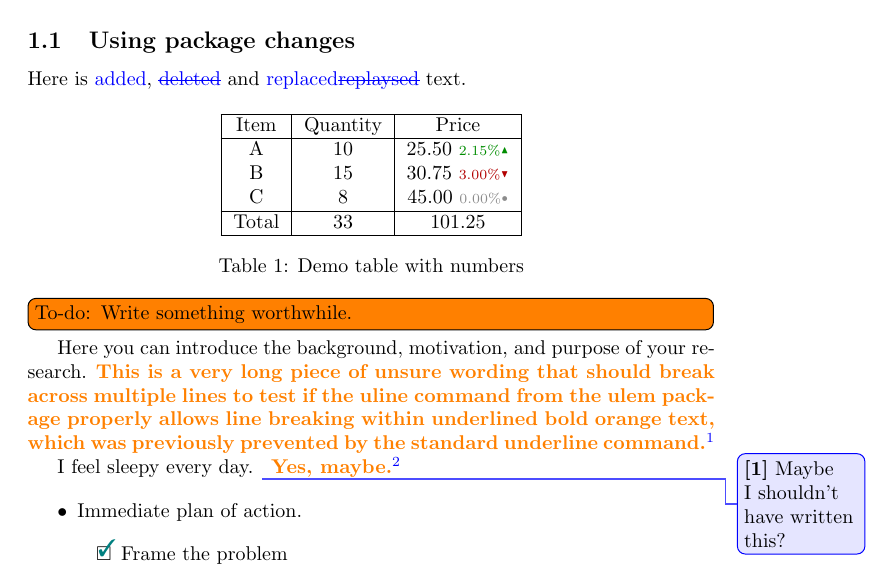
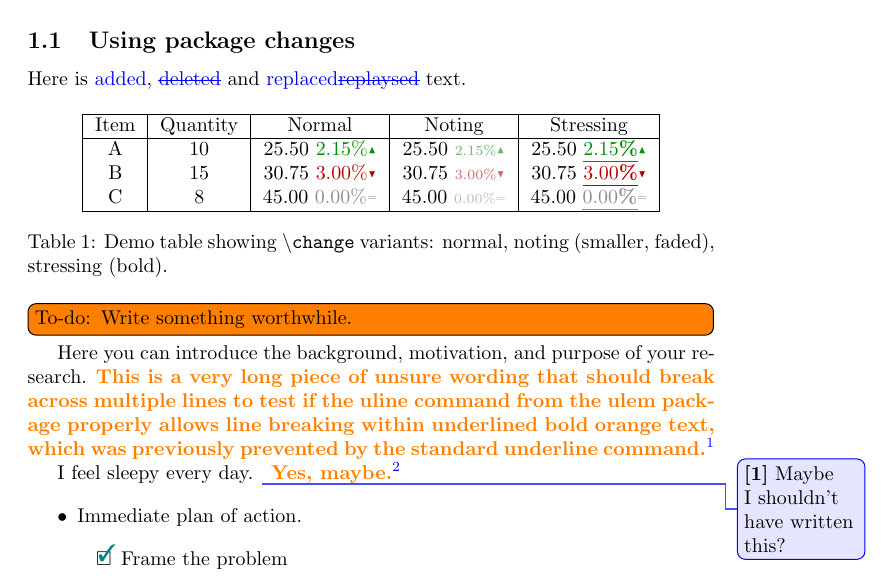
Before and after one commit to ViGeng/latex-template, a LaTeX document (report.tex, which reads custom.sty): part of page 1 of 2, cut so that both start at the same text. Compiled offline with pdfLaTeX.

Commit message:
feat: enhance \change command with new styles and update demo table in report

```diff
--- a/custom.sty
+++ b/custom.sty
@@ -35,26 +35,32 @@
 \newcommand{\gcheck}{\textcolor{green}{\ding{51}}}
 
 % Table helper for percentage changes
-% Usage: \change{2.15}{+}, \change{3}{-}, \change{}{0}
-% - + : green up arrow
-% - - : red down arrow
-% - 0 : gray neutral arrow
-\newcommand{\change}[2]{%
-  \ifthenelse{\equal{#2}{+}}{%
-    \ifthenelse{\equal{#1}{}}%
-      {{\textcolor{green!55!black}{\scriptsize\raisebox{0.3ex}{\tiny$\blacktriangle$}}}}%
-      {{\textcolor{green!55!black}{\scriptsize \num{#1}\%\raisebox{0.3ex}{\tiny$\blacktriangle$}}}}%
-  }{%
-    \ifthenelse{\equal{#2}{-}}{%
-      \ifthenelse{\equal{#1}{}}%
-        {{\textcolor{red!70!black}{\scriptsize\raisebox{0.3ex}{\tiny$\blacktriangledown$}}}}%
-        {{\textcolor{red!70!black}{\scriptsize \num{#1}\%\raisebox{0.3ex}{\tiny$\blacktriangledown$}}}}%
-    }{%
-      \ifthenelse{\equal{#1}{}}%
-        {{\textcolor{black!45}{\scriptsize\raisebox{0.3ex}{\tiny$\bullet$}}}}%
-        {{\textcolor{black!45}{\scriptsize \num{#1}\%\raisebox{0.3ex}{\tiny$\bullet$}}}}%
+% Usage:
+%   \change{1.22}{+}           normal size
+%   \change{1.22}{+}{}         normal size (same as above)
+%   \change{1.22}{+}{-}        noting style (smaller, lighter)
+%   \change{1.22}{+}{+}        stressing style (bold)
+% Sign argument:
+%   + : green up triangle (increase)
+%   - : red down triangle (decrease)
+%   0 : gray "=" symbol (no change)
+\NewDocumentCommand{\change}{m m G{}}{%
+  % Resolve style: size + bold wrapper + fade suffix
+  \ifthenelse{\equal{#3}{-}}%
+    {\def\change@sz{\scriptsize}\let\change@wrap\relax\def\change@fade{!60!white}}%
+    {\ifthenelse{\equal{#3}{+}}%
+      {\let\change@sz\relax\def\change@wrap##1{\textbf{\uline{##1}}}\def\change@fade{}}%
+      {\let\change@sz\relax\let\change@wrap\relax\def\change@fade{}}%
     }%
-  }%
+  \ifthenelse{\equal{#2}{+}}%
+    {\def\change@col{green!55!black\change@fade}\def\change@sym{$\blacktriangle$}}%
+    {\ifthenelse{\equal{#2}{-}}%
+      {\def\change@col{red!70!black\change@fade}\def\change@sym{$\blacktriangledown$}}%
+      {\def\change@col{black!45!white\change@fade}\def\change@sym{$=$}}%
+    }%
+  \ifthenelse{\equal{#1}{}}%
+    {{\textcolor{\change@col}{\change@sz\change@wrap{\raisebox{0.3ex}{\tiny\change@sym}}}}}%
+    {{\textcolor{\change@col}{\change@sz\change@wrap{\num{#1}\%}\raisebox{0.3ex}{\tiny\change@sym}}}}%
 }
 \newcommand{\improved}[1]{\change{#1}{+}}
 
--- a/report.tex
+++ b/report.tex
@@ -39,18 +39,16 @@ Here is \added{added}, \deleted{deleted} and \replaced{replaced}{replaysed} text
 
 \begin{table}[h]
 \centering
-\begin{tabular}{|c|c|c|}
+\begin{tabular}{|c|c|c|c|c|}
 \hline
-Item & Quantity & Price \\
+Item & Quantity & Normal & Noting & Stressing \\
 \hline
-A & 10 & 25.50~\change{2.15}{+} \\
-B & 15 & 30.75~\change{3}{-} \\
-C & 8 & 45.00~\change{0}{0} \\
-\hline
-Total & 33 & 101.25 \\
+A & 10 & 25.50~\change{2.15}{+} & 25.50~\change{2.15}{+}{-} & 25.50~\change{2.15}{+}{+} \\
+B & 15 & 30.75~\change{3}{-}    & 30.75~\change{3}{-}{-}    & 30.75~\change{3}{-}{+} \\
+C & 8  & 45.00~\change{0}{0}    & 45.00~\change{0}{0}{-}    & 45.00~\change{0}{0}{+} \\
 \hline
 \end{tabular}
-\caption{Demo table with numbers}
+\caption{Demo table showing \texttt{\textbackslash change} variants: normal, noting (smaller, faded), stressing (bold).}
 \end{table}
 
 \todo[inline]{To-do: Write something worthwhile.}
```
